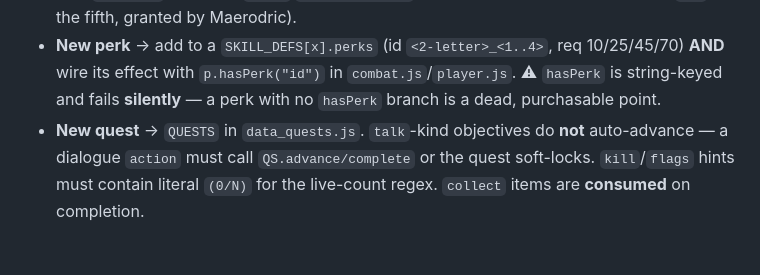
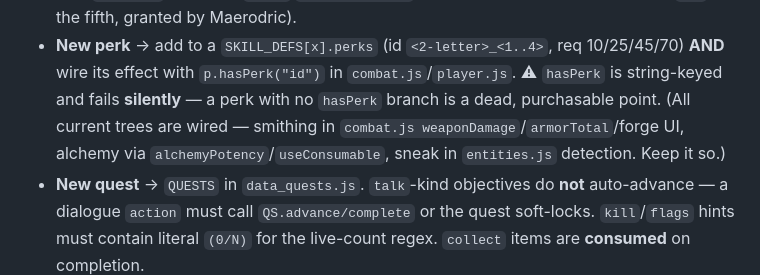
Before and after one commit to LeviticusFigglebottom/Clauderim, a Markdown page: CLAUDE.md, the part around the change. GitHub-like rendering; blank space fills up the shorter version.

```diff
--- a/CLAUDE.md
+++ b/CLAUDE.md
@@ -106,7 +106,9 @@ multi-file. (Full detail + line numbers in `docs/CODEMAP.md`.)
 - **New perk** → add to a `SKILL_DEFS[x].perks` (id `<2-letter>_<1..4>`, req
   10/25/45/70) **AND** wire its effect with `p.hasPerk("id")` in
   `combat.js`/`player.js`. ⚠ `hasPerk` is string-keyed and fails **silently** — a
-  perk with no `hasPerk` branch is a dead, purchasable point.
+  perk with no `hasPerk` branch is a dead, purchasable point. (All current trees are
+  wired — smithing in `combat.js weaponDamage`/`armorTotal`/forge UI, alchemy via
+  `alchemyPotency`/`useConsumable`, sneak in `entities.js` detection. Keep it so.)
 - **New quest** → `QUESTS` in `data_quests.js`. `talk`-kind objectives do **not**
   auto-advance — a dialogue `action` must call `QS.advance/complete` or the quest
   soft-locks. `kill`/`flags` hints must contain literal `(0/N)` for the live-count
```
Also changed, not shown: docs/CODEMAP.md (+7 -1 lines).
